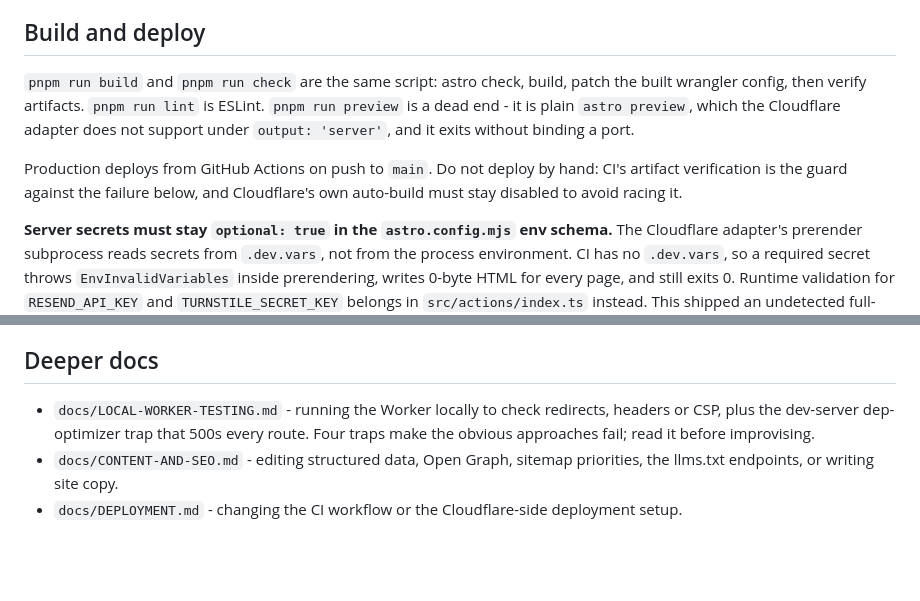
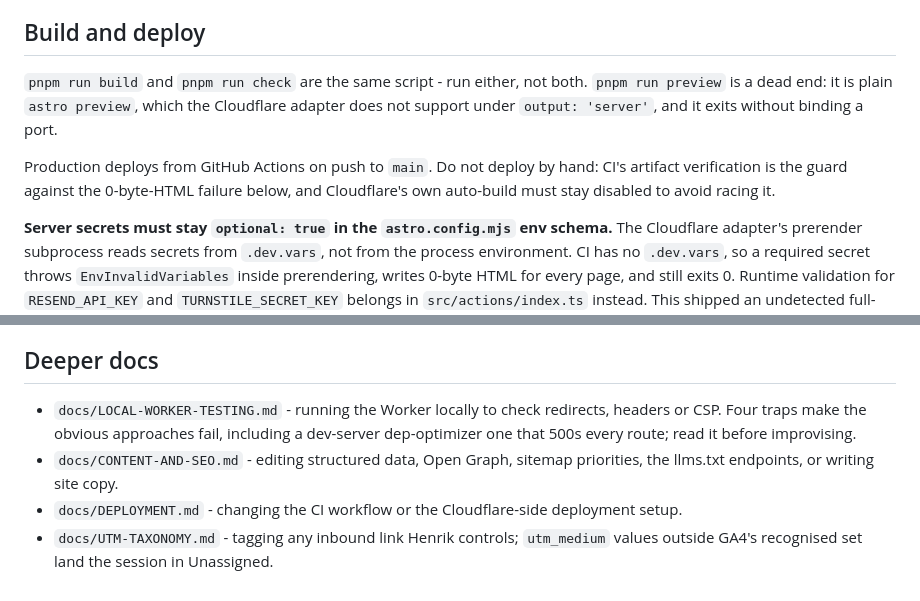
Before and after one commit to henkisdabro/henriksoderlund-website-v2, a Markdown page: AGENTS.md, 2 parts joined by grey strips. Rendered like a GitHub page; blank space fills up the shorter version.

Commit message:
docs: prune AGENTS.md and add the UTM taxonomy pointer
Drop the `pnpm run lint` line and the step-by-step build description -
both restate package.json, which cannot go stale. Name the failure the
CI deploy guard protects against, and stop counting the dep-optimizer
trap twice in the LOCAL-WORKER-TESTING pointer.

docs/UTM-TAXONOMY.md had no top-level pointer; its only reference sat
inside CONTENT-AND-SEO.md, so link-tagging work never reached it.

Co-Authored-By: Claude Opus 5 (1M context) <noreply@anthropic.com>
Claude-Session: https://claude.ai/code/session_01SkPKCHiNzndqwuemzSKhto

```diff
--- a/AGENTS.md
+++ b/AGENTS.md
@@ -6,9 +6,9 @@ Copy on this site is Henrik's own and is not yours to improve. SEO, structure an
 
 ## Build and deploy
 
-`pnpm run build` and `pnpm run check` are the same script: astro check, build, patch the built wrangler config, then verify artifacts. `pnpm run lint` is ESLint. `pnpm run preview` is a dead end - it is plain `astro preview`, which the Cloudflare adapter does not support under `output: 'server'`, and it exits without binding a port.
+`pnpm run build` and `pnpm run check` are the same script - run either, not both. `pnpm run preview` is a dead end: it is plain `astro preview`, which the Cloudflare adapter does not support under `output: 'server'`, and it exits without binding a port.
 
-Production deploys from GitHub Actions on push to `main`. Do not deploy by hand: CI's artifact verification is the guard against the failure below, and Cloudflare's own auto-build must stay disabled to avoid racing it.
+Production deploys from GitHub Actions on push to `main`. Do not deploy by hand: CI's artifact verification is the guard against the 0-byte-HTML failure below, and Cloudflare's own auto-build must stay disabled to avoid racing it.
 
 **Server secrets must stay `optional: true` in the `astro.config.mjs` env schema.** The Cloudflare adapter's prerender subprocess reads secrets from `.dev.vars`, not from the process environment. CI has no `.dev.vars`, so a required secret throws `EnvInvalidVariables` inside prerendering, writes 0-byte HTML for every page, and still exits 0. Runtime validation for `RESEND_API_KEY` and `TURNSTILE_SECRET_KEY` belongs in `src/actions/index.ts` instead. This shipped an undetected full-site outage once already.
 
@@ -31,6 +31,7 @@ Rate limiting is Cloudflare WAF dashboard configuration, not code - do not look
 
 ## Deeper docs
 
-- `docs/LOCAL-WORKER-TESTING.md` - running the Worker locally to check redirects, headers or CSP, plus the dev-server dep-optimizer trap that 500s every route. Four traps make the obvious approaches fail; read it before improvising.
+- `docs/LOCAL-WORKER-TESTING.md` - running the Worker locally to check redirects, headers or CSP. Four traps make the obvious approaches fail, including a dev-server dep-optimizer one that 500s every route; read it before improvising.
 - `docs/CONTENT-AND-SEO.md` - editing structured data, Open Graph, sitemap priorities, the llms.txt endpoints, or writing site copy.
 - `docs/DEPLOYMENT.md` - changing the CI workflow or the Cloudflare-side deployment setup.
+- `docs/UTM-TAXONOMY.md` - tagging any inbound link Henrik controls; `utm_medium` values outside GA4's recognised set land the session in Unassigned.
```
